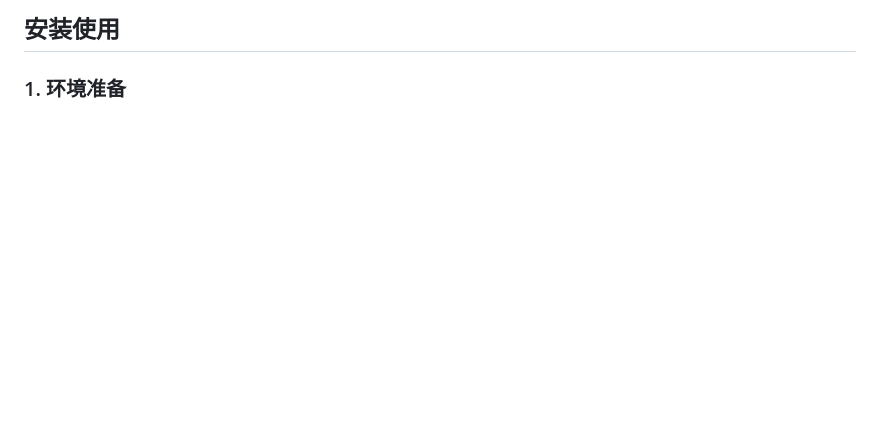
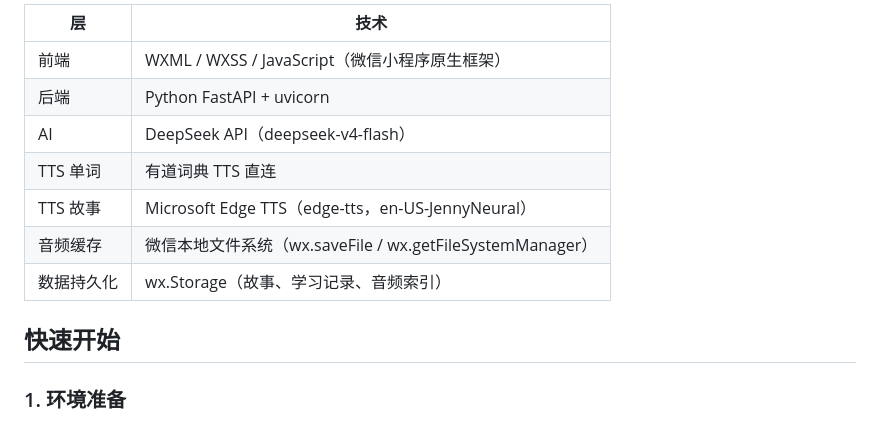
Before and after one commit to Valo-83/BabyEnglish, a Markdown page: README.md, the part around one of its changes. Drawn GitHub-style; blank space fills up the shorter version.

```diff
--- a/README.md
+++ b/README.md
@@ -43,4 +73,14 @@ english-reading/
 
-## 安装使用
+| 层 | 技术 |
+|---|---|
+| 前端 | WXML / WXSS / JavaScript（微信小程序原生框架） |
+| 后端 | Python FastAPI + uvicorn |
+| AI | DeepSeek API（deepseek-v4-flash） |
+| TTS 单词 | 有道词典 TTS 直连 |
+| TTS 故事 | Microsoft Edge TTS（edge-tts，en-US-JennyNeural） |
+| 音频缓存 | 微信本地文件系统（wx.saveFile / wx.getFileSystemManager） |
+| 数据持久化 | wx.Storage（故事、学习记录、音频索引） |
+
+## 快速开始
 
 ### 1. 环境准备
```
Also changed, not shown: other parts of README.md (+110 -91 lines).
